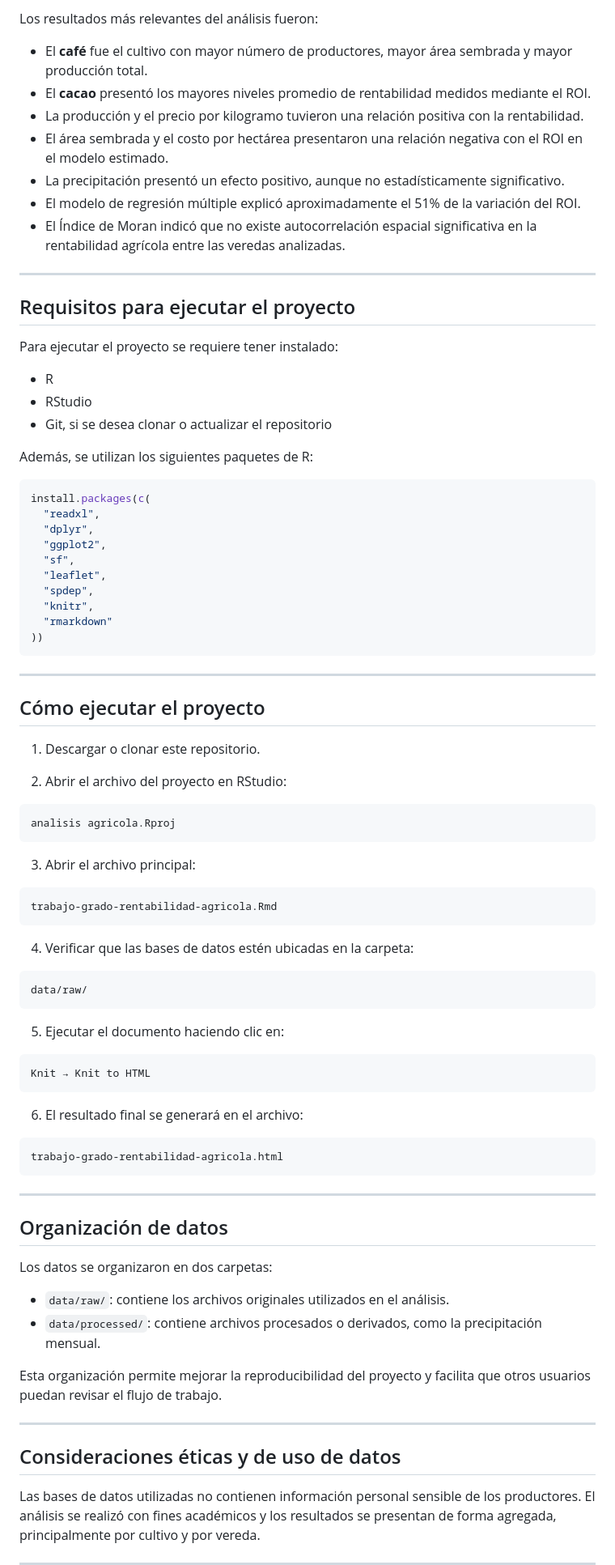
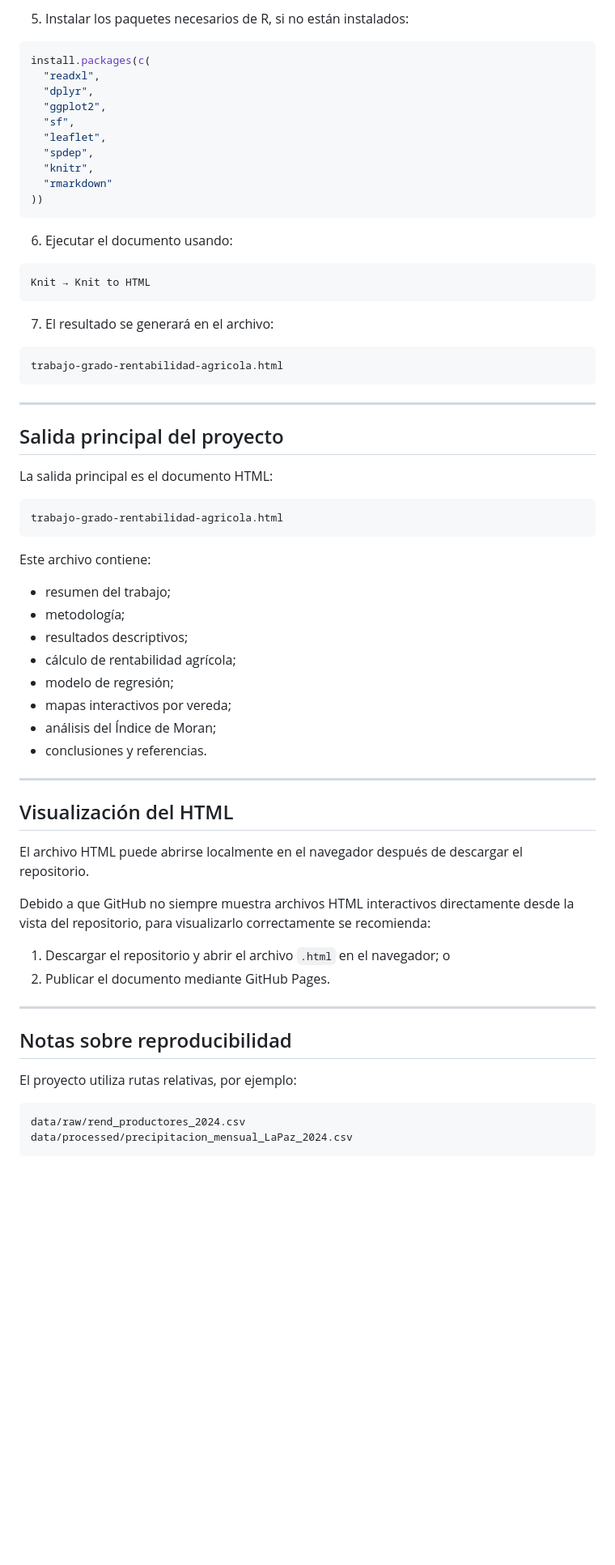
Before and after one commit to npushaina-web/analisis-agricola, a Markdown page: README.md, the part around one of its changes. Shown at 81% size. Rendered like a GitHub page; blank space fills up the shorter version.

````diff
--- a/README.md
+++ b/README.md
@@ -181,24 +99,4 @@ Donde:
-Los resultados más relevantes del análisis fueron:
-
-* El **café** fue el cultivo con mayor número de productores, mayor área sembrada y mayor producción total.
-* El **cacao** presentó los mayores niveles promedio de rentabilidad medidos mediante el ROI.
-* La producción y el precio por kilogramo tuvieron una relación positiva con la rentabilidad.
-* El área sembrada y el costo por hectárea presentaron una relación negativa con el ROI en el modelo estimado.
-* La precipitación presentó un efecto positivo, aunque no estadísticamente significativo.
-* El modelo de regresión múltiple explicó aproximadamente el 51% de la variación del ROI.
-* El Índice de Moran indicó que no existe autocorrelación espacial significativa en la rentabilidad agrícola entre las veredas analizadas.
-
----
-
-## Requisitos para ejecutar el proyecto
-
-Para ejecutar el proyecto se requiere tener instalado:
-
-* R
-* RStudio
-* Git, si se desea clonar o actualizar el repositorio
-
-Además, se utilizan los siguientes paquetes de R:
+5. Instalar los paquetes necesarios de R, si no están instalados:
 
 ```r
 install.packages(c(
@@ -213,37 +111,13 @@ install.packages(c(
 ))
 ```
 
----
-
-## Cómo ejecutar el proyecto
-
-1. Descargar o clonar este repositorio.
-
-2. Abrir el archivo del proyecto en RStudio:
-
-```text
-analisis agricola.Rproj
-```
-
-3. Abrir el archivo principal:
-
-```text
-trabajo-grado-rentabilidad-agricola.Rmd
-```
-
-4. Verificar que las bases de datos estén ubicadas en la carpeta:
-
-```text
-data/raw/
-```
-
-5. Ejecutar el documento haciendo clic en:
+6. Ejecutar el documento usando:
 
 ```text
 Knit → Knit to HTML
 ```
 
-6. El resultado final se generará en el archivo:
+7. El resultado se generará en el archivo:
 
 ```text
 trabajo-grado-rentabilidad-agricola.html
@@ -251,17 +125,44 @@ trabajo-grado-rentabilidad-agricola.html
 
 ---
 
-## Organización de datos
+## Salida principal del proyecto
 
-Los datos se organizaron en dos carpetas:
+La salida principal es el documento HTML:
 
-* `data/raw/`: contiene los archivos originales utilizados en el análisis.
-* `data/processed/`: contiene archivos procesados o derivados, como la precipitación mensual.
+```text
+trabajo-grado-rentabilidad-agricola.html
+```
 
-Esta organización permite mejorar la reproducibilidad del proyecto y facilita que otros usuarios puedan revisar el flujo de trabajo.
+Este archivo contiene:
+
+* resumen del trabajo;
+* metodología;
+* resultados descriptivos;
+* cálculo de rentabilidad agrícola;
+* modelo de regresión;
+* mapas interactivos por vereda;
+* análisis del Índice de Moran;
+* conclusiones y referencias.
 
 ---
 
-## Consideraciones éticas y de uso de datos
+## Visualización del HTML
 
-Las bases de datos utilizadas no contienen información personal sensible de los productores. El análisis se realizó con fines académicos y los resultados se presentan de forma agregada, principalmente por cultivo y por vereda.
+El archivo HTML puede abrirse localmente en el navegador después de descargar el repositorio.
+
+Debido a que GitHub no siempre muestra archivos HTML interactivos directamente desde la vista del repositorio, para visualizarlo correctamente se recomienda:
+
+1. Descargar el repositorio y abrir el archivo `.html` en el navegador; o
+2. Publicar el documento mediante GitHub Pages.
+
+---
+
+## Notas sobre reproducibilidad
+
+El proyecto utiliza rutas relativas, por ejemplo:
+
+```r
+data/raw/rend_productores_2024.csv
+data/processed/precipitacion_mensual_LaPaz_2024.csv
+```
+
````
Also changed, not shown: other parts of README.md (+45 -126 lines).
